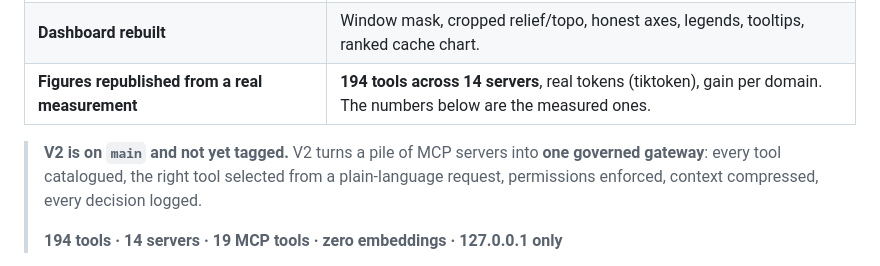
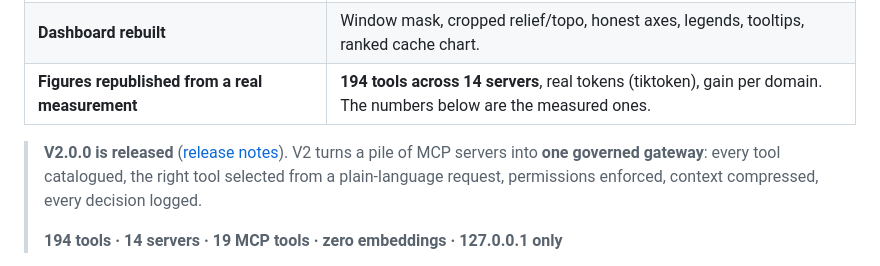
Before and after one commit to MlkBlk-IT/icy-loom, a Markdown page: README.md, the part around the change. Rendered like a GitHub page.

Commit message:
docs(readme): V2.0.0 is tagged and released

```diff
--- a/README.md
+++ b/README.md
@@ -32,7 +32,7 @@
 | **Dashboard rebuilt** | Window mask, cropped relief/topo, honest axes, legends, tooltips, ranked cache chart. |
 | **Figures republished from a real measurement** | **194 tools across 14 servers**, real tokens (tiktoken), gain per domain. The numbers below are the measured ones. |
 
-> **V2 is on `main` and not yet tagged.** V2 turns a pile of MCP servers into **one governed gateway**: every tool catalogued, the right tool selected from a plain-language request, permissions enforced, context compressed, every decision logged.
+> **V2.0.0 is released** ([release notes](https://github.com/MlkBlk-IT/icy-loom/releases/tag/v2.0.0)). V2 turns a pile of MCP servers into **one governed gateway**: every tool catalogued, the right tool selected from a plain-language request, permissions enforced, context compressed, every decision logged.
 >
 > **194 tools · 14 servers · 19 MCP tools · zero embeddings · 127.0.0.1 only**
 
```
